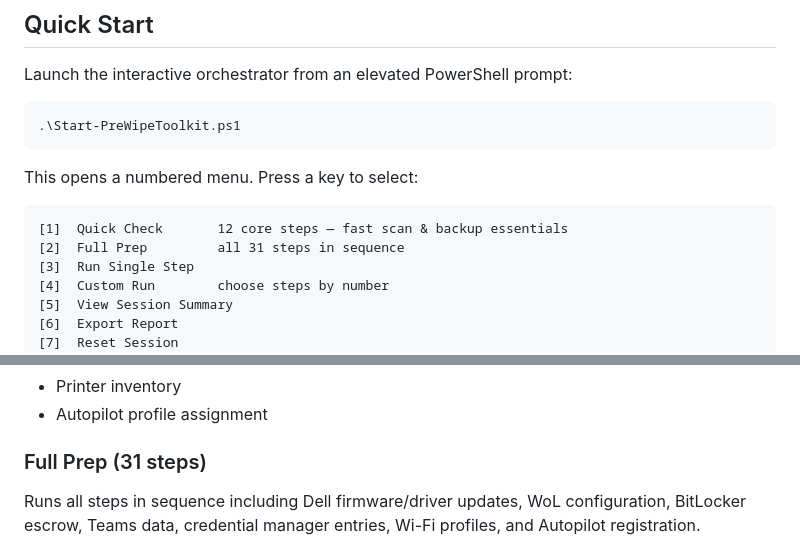
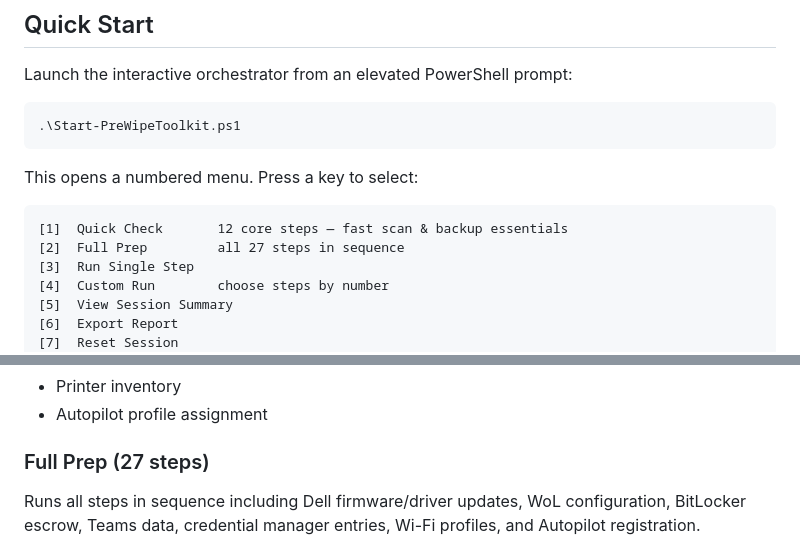
Before and after one commit to NeverNathaniel/AshesToAutopilot, a Markdown page: README.md, 2 parts joined by grey strips. GitHub-like rendering.

````diff
--- a/README.md
+++ b/README.md
@@ -35,7 +35,7 @@ This opens a numbered menu. Press a key to select:
 
 ```
 [1]  Quick Check       12 core steps — fast scan & backup essentials
-[2]  Full Prep         all 31 steps in sequence
+[2]  Full Prep         all 27 steps in sequence
 [3]  Run Single Step
 [4]  Custom Run        choose steps by number
 [5]  View Session Summary
@@ -72,7 +72,7 @@ Fast assessment — read-only checks and lightweight backups only. Covers the mo
 - Printer inventory
 - Autopilot profile assignment
 
-### Full Prep (31 steps)
+### Full Prep (27 steps)
 Runs all steps in sequence including Dell firmware/driver updates, WoL configuration, BitLocker escrow, Teams data, credential manager entries, Wi-Fi profiles, and Autopilot registration.
 
 ### Single Step / Custom Run
````
Also changed, not shown: other parts of README.md (+13 -15 lines).
